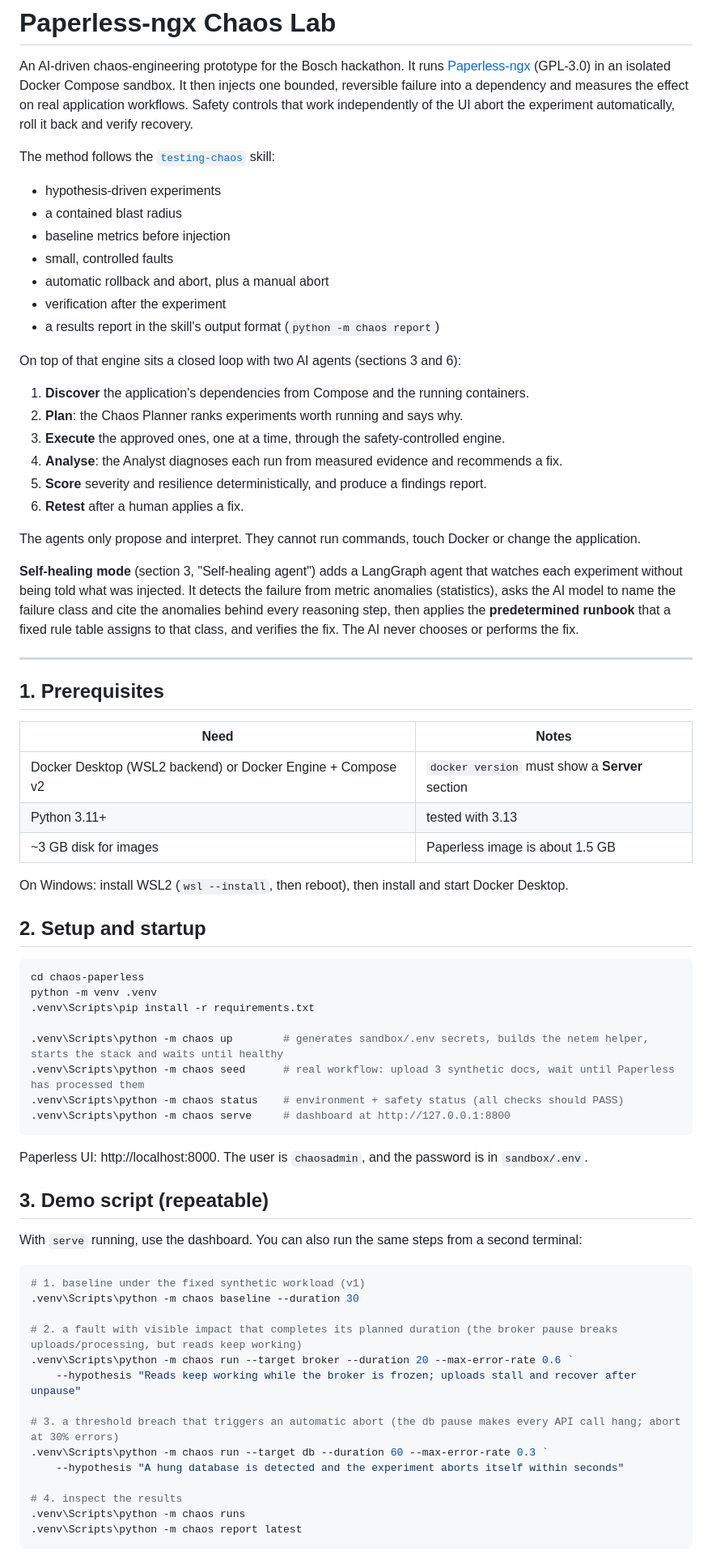
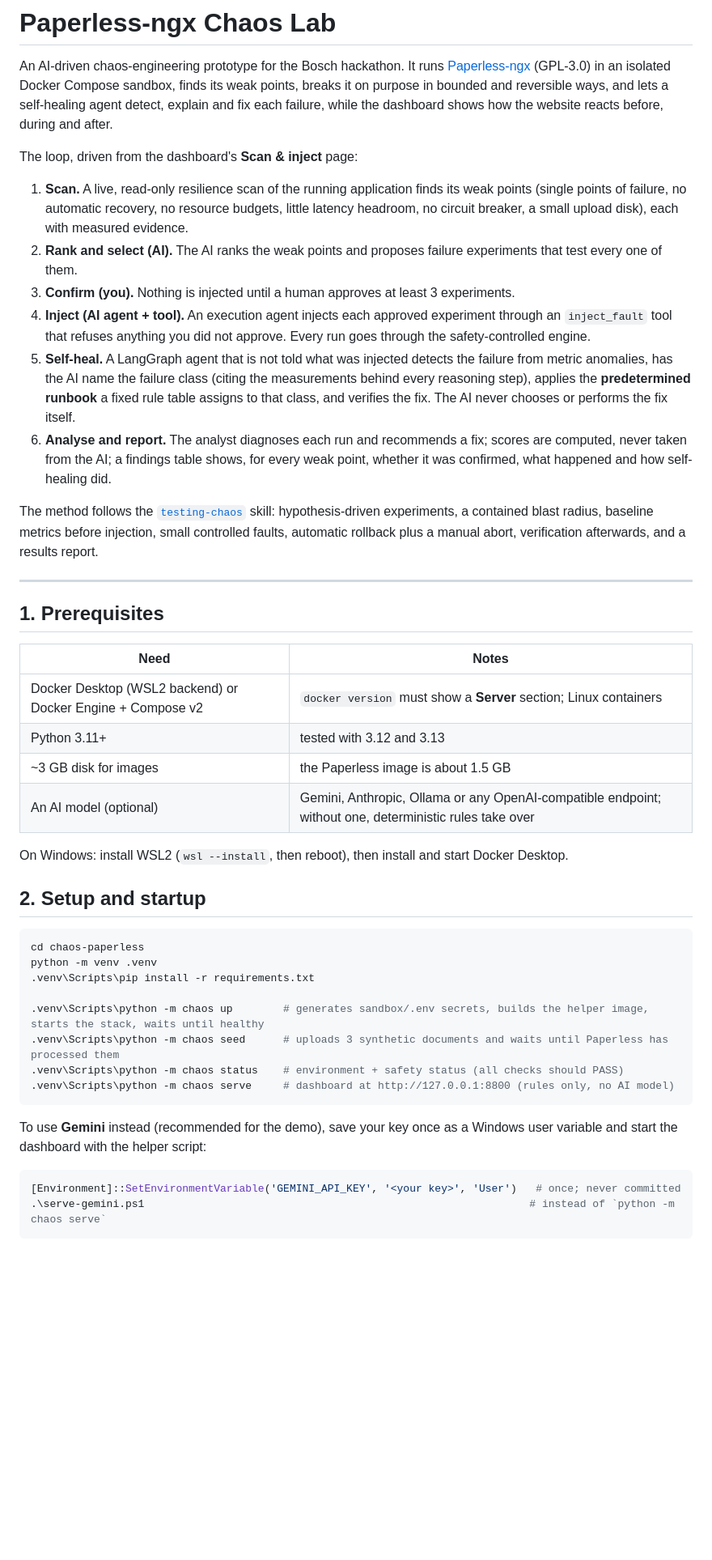
Before and after one commit to abhinayv10/chaos-paperless, a Markdown page: README.md, the part around one of its changes. Shown at 81% size. Rendered like a GitHub page; blank space fills up the shorter version.

````diff
--- a/README.md
+++ b/README.md
@@ -2,35 +2,28 @@
 
 An AI-driven chaos-engineering prototype for the Bosch hackathon. It runs
 [Paperless-ngx](https://github.com/paperless-ngx/paperless-ngx) (GPL-3.0) in an isolated Docker Compose
-sandbox. It then injects one bounded, reversible failure into a dependency and measures the effect on
-real application workflows. Safety controls that work independently of the UI abort the experiment
-automatically, roll it back and verify recovery.
+sandbox, finds its weak points, breaks it on purpose in bounded and reversible ways, and lets a self-healing agent
+detect, explain and fix each failure, while the dashboard shows how the website reacts before, during and after.
 
-The method follows the [`testing-chaos`](https://www.skills.sh/wojons/skills/testing-chaos) skill:
-- hypothesis-driven experiments
-- a contained blast radius
-- baseline metrics before injection
-- small, controlled faults
-- automatic rollback and abort, plus a manual abort
-- verification after the experiment
-- a results report in the skill's output format (`python -m chaos report`)
+The loop, driven from the dashboard's **Scan & inject** page:
 
-On top of that engine sits a closed loop with two AI agents (sections 3 and 6):
+1. **Scan.** A live, read-only resilience scan of the running application finds its weak points (single points of
+   failure, no automatic recovery, no resource budgets, little latency headroom, no circuit breaker, a small upload
+   disk), each with measured evidence.
+2. **Rank and select (AI).** The AI ranks the weak points and proposes failure experiments that test every one of them.
+3. **Confirm (you).** Nothing is injected until a human approves at least 3 experiments.
+4. **Inject (AI agent + tool).** An execution agent injects each approved experiment through an `inject_fault` tool
+   that refuses anything you did not approve. Every run goes through the safety-controlled engine.
+5. **Self-heal.** A LangGraph agent that is not told what was injected detects the failure from metric anomalies,
+   has the AI name the failure class (citing the measurements behind every reasoning step), applies the
+   **predetermined runbook** a fixed rule table assigns to that class, and verifies the fix. The AI never chooses or
+   performs the fix itself.
+6. **Analyse and report.** The analyst diagnoses each run and recommends a fix; scores are computed, never taken from
+   the AI; a findings table shows, for every weak point, whether it was confirmed, what happened and how self-healing did.
 
-1. **Discover** the application's dependencies from Compose and the running containers.
-2. **Plan**: the Chaos Planner ranks experiments worth running and says why.
-3. **Execute** the approved ones, one at a time, through the safety-controlled engine.
-4. **Analyse**: the Analyst diagnoses each run from measured evidence and recommends a fix.
-5. **Score** severity and resilience deterministically, and produce a findings report.
-6. **Retest** after a human applies a fix.
-
-The agents only propose and interpret. They cannot run commands, touch Docker or change the application.
-
-**Self-healing mode** (section 3, "Self-healing agent") adds a LangGraph agent that watches each experiment
-without being told what was injected. It detects the failure from metric anomalies (statistics), asks the AI
-model to name the failure class and cite the anomalies behind every reasoning step, then applies the
-**predetermined runbook** that a fixed rule table assigns to that class, and verifies the fix. The AI never
-chooses or performs the fix.
+The method follows the [`testing-chaos`](https://www.skills.sh/wojons/skills/testing-chaos) skill: hypothesis-driven
+experiments, a contained blast radius, baseline metrics before injection, small controlled faults, automatic
+rollback plus a manual abort, verification afterwards, and a results report.
 
 ---
 
@@ -38,9 +31,10 @@ chooses or performs the fix.
 
 | Need | Notes |
 |---|---|
-| Docker Desktop (WSL2 backend) or Docker Engine + Compose v2 | `docker version` must show a **Server** section |
-| Python 3.11+ | tested with 3.13 |
-| ~3 GB disk for images | Paperless image is about 1.5 GB |
+| Docker Desktop (WSL2 backend) or Docker Engine + Compose v2 | `docker version` must show a **Server** section; Linux containers |
+| Python 3.11+ | tested with 3.12 and 3.13 |
+| ~3 GB disk for images | the Paperless image is about 1.5 GB |
+| An AI model (optional) | Gemini, Anthropic, Ollama or any OpenAI-compatible endpoint; without one, deterministic rules take over |
 
 On Windows: install WSL2 (`wsl --install`, then reboot), then install and start Docker Desktop.
 
@@ -51,32 +45,17 @@ cd chaos-paperless
 python -m venv .venv
 .venv\Scripts\pip install -r requirements.txt
 
-.venv\Scripts\python -m chaos up        # generates sandbox/.env secrets, builds the netem helper, starts the stack and waits until healthy
-.venv\Scripts\python -m chaos seed      # real workflow: upload 3 synthetic docs, wait until Paperless has processed them
+.venv\Scripts\python -m chaos up        # generates sandbox/.env secrets, builds the helper image, starts the stack, waits until healthy
+.venv\Scripts\python -m chaos seed      # uploads 3 synthetic documents and waits until Paperless has processed them
 .venv\Scripts\python -m chaos status    # environment + safety status (all checks should PASS)
-.venv\Scripts\python -m chaos serve     # dashboard at http://127.0.0.1:8800
+.venv\Scripts\python -m chaos serve     # dashboard at http://127.0.0.1:8800 (rules only, no AI model)
 ```
 
-Paperless UI: http://localhost:8000. The user is `chaosadmin`, and the password is in `sandbox/.env`.
-
-## 3. Demo script (repeatable)
-
-With `serve` running, use the dashboard. You can also run the same steps from a second terminal:
+To use **Gemini** instead (recommended for the demo), save your key once as a Windows user variable and start the
+dashboard with the helper script:
 
 ```powershell
-# 1. baseline under the fixed synthetic workload (v1)
-.venv\Scripts\python -m chaos baseline --duration 30
-
-# 2. a fault with visible impact that completes its planned duration (the broker pause breaks uploads/processing, but reads keep working)
-.venv\Scripts\python -m chaos run --target broker --duration 20 --max-error-rate 0.6 `
-    --hypothesis "Reads keep working while the broker is frozen; uploads stall and recover after unpause"
-
-# 3. a threshold breach that triggers an automatic abort (the db pause makes every API call hang; abort at 30% errors)
-.venv\Scripts\python -m chaos run --target db --duration 60 --max-error-rate 0.3 `
-    --hypothesis "A hung database is detected and the experiment aborts itself within seconds"
-
-# 4. inspect the results
-.venv\Scripts\python -m chaos runs
-.venv\Scripts\python -m chaos report latest
+[Environment]::SetEnvironmentVariable('GEMINI_API_KEY', '<your key>', 'User')   # once; never committed
+.\serve-gemini.ps1                                                             # instead of `python -m chaos serve`
 ```
 
````
Also changed, not shown: other parts of README.md (+283 -285 lines).
